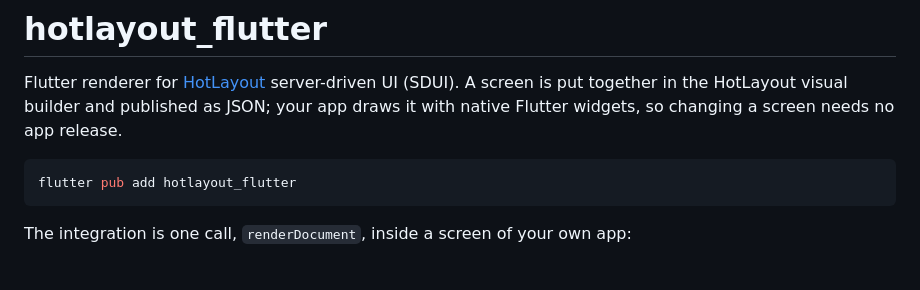
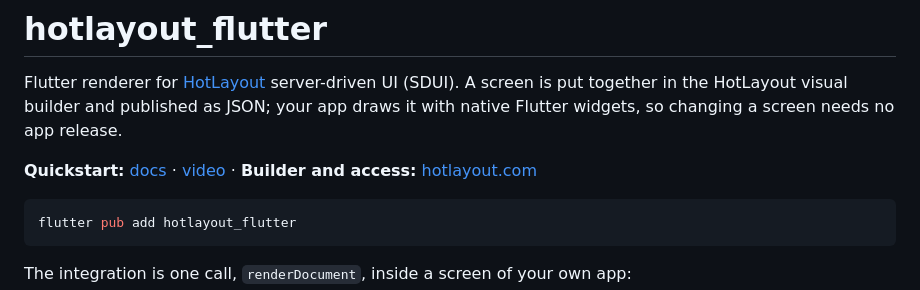
Before and after one commit to hotlayout/hotlayout-flutter, a Markdown page: README.md, the part around the change. Drawn GitHub-style; blank space fills up the shorter version.

Commit message:
README: quickstart, video and builder links right under the intro
The Learn more section sits at the end of a long README; a developer who
installed the SDK should see where to start and where to get the builder first.

````diff
--- a/README.md
+++ b/README.md
@@ -1,6 +1,8 @@
 # hotlayout_flutter
 
 Flutter renderer for [HotLayout](https://hotlayout.com) server-driven UI (SDUI). A screen is put together in the HotLayout visual builder and published as JSON; your app draws it with native Flutter widgets, so changing a screen needs no app release.
+
+**Quickstart:** [docs](https://hotlayout.com/docs/integrator/quickstart-flutter) · [video](https://youtu.be/CXSNkaRxisA) · **Builder and access:** [hotlayout.com](https://hotlayout.com)
 
 ```sh
 flutter pub add hotlayout_flutter
````
